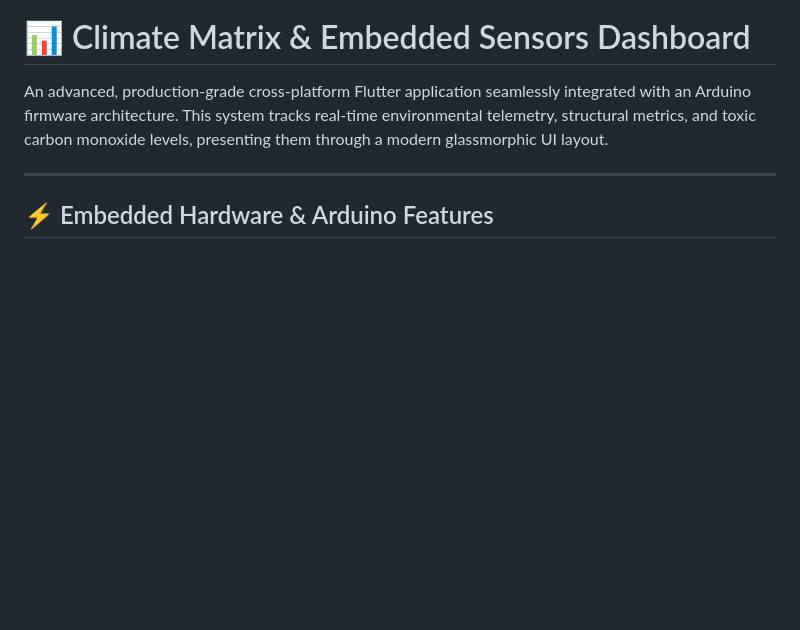
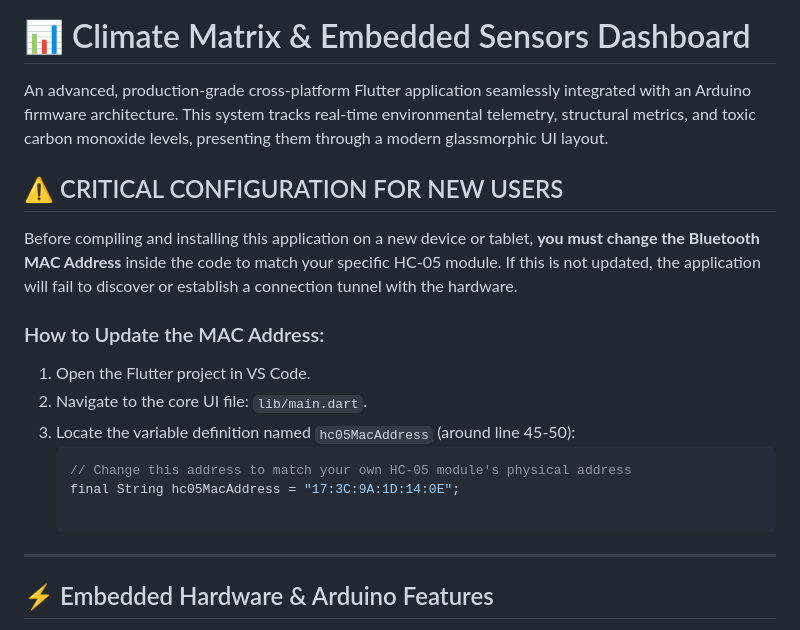
Before and after one commit to 2005vishal/Temperature-Climate-Monitor-App, a Markdown page: README.md, the part around the change. Rendered like a GitHub page; blank space fills up the shorter version.

````diff
--- a/README.md
+++ b/README.md
@@ -2,6 +2,19 @@
 
 # 📊 Climate Matrix & Embedded Sensors Dashboard
 An advanced, production-grade cross-platform Flutter application seamlessly integrated with an Arduino firmware architecture. This system tracks real-time environmental telemetry, structural metrics, and toxic carbon monoxide levels, presenting them through a modern glassmorphic UI layout.
+
+
+## ⚠️ CRITICAL CONFIGURATION FOR NEW USERS
+
+Before compiling and installing this application on a new device or tablet, **you must change the Bluetooth MAC Address** inside the code to match your specific HC-05 module. If this is not updated, the application will fail to discover or establish a connection tunnel with the hardware.
+
+### How to Update the MAC Address:
+1. Open the Flutter project in VS Code.
+2. Navigate to the core UI file: `lib/main.dart`.
+3. Locate the variable definition named `hc05MacAddress` (around line 45-50):
+   ```dart
+   // Change this address to match your own HC-05 module's physical address
+   final String hc05MacAddress = "17:3C:9A:1D:14:0E";
 
 ---
 
````
